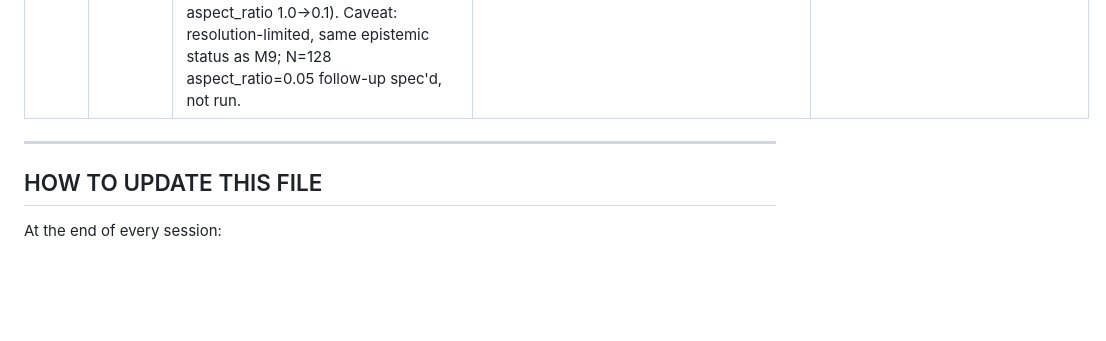
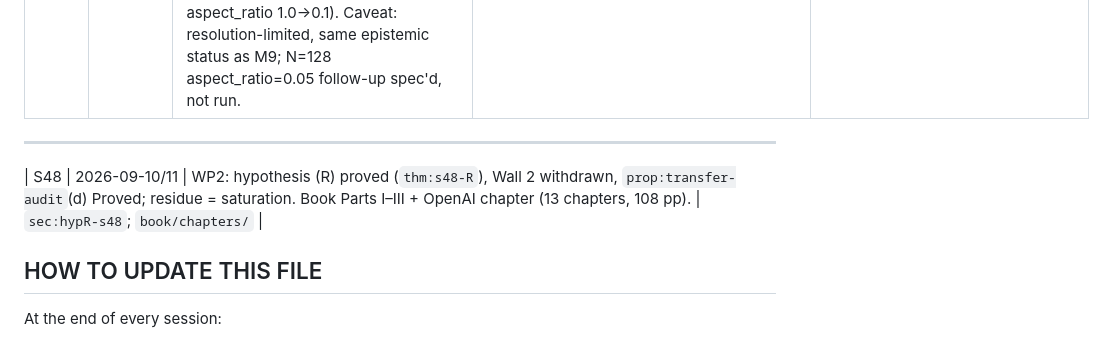
Before and after one commit to ipratikmenon/tfirstframework, a Markdown page: PROGRESS.md, the part around one of its changes. Drawn GitHub-style; blank space fills up the shorter version.

```diff
--- a/PROGRESS.md
+++ b/PROGRESS.md
@@ -554,6 +554,8 @@ heading, since fixed with `\texorpdfstring` (now back to the 109 pre-existing).
 
 ---
 
+| S48 | 2026-09-10/11 | WP2: hypothesis (R) proved (`thm:s48-R`), Wall 2 withdrawn, `prop:transfer-audit`(d) Proved; residue = saturation. Book Parts I–III + OpenAI chapter (13 chapters, 108 pp). | `sec:hypR-s48`; `book/chapters/` |
+
 ## HOW TO UPDATE THIS FILE
 
 At the end of every session:
```
Also changed, not shown: other parts of PROGRESS.md (+1 -1 lines), SESSION-LOG/2026-09-10-S48-hypR-theorem-book-earlywork.md (added, +165 -0 lines).
